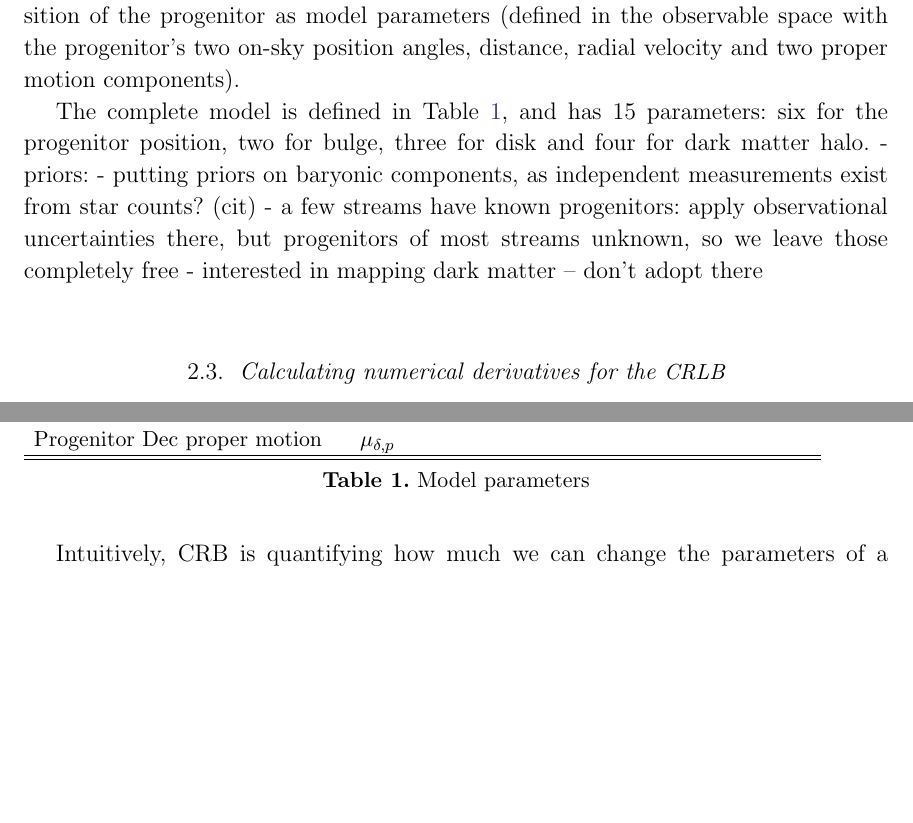
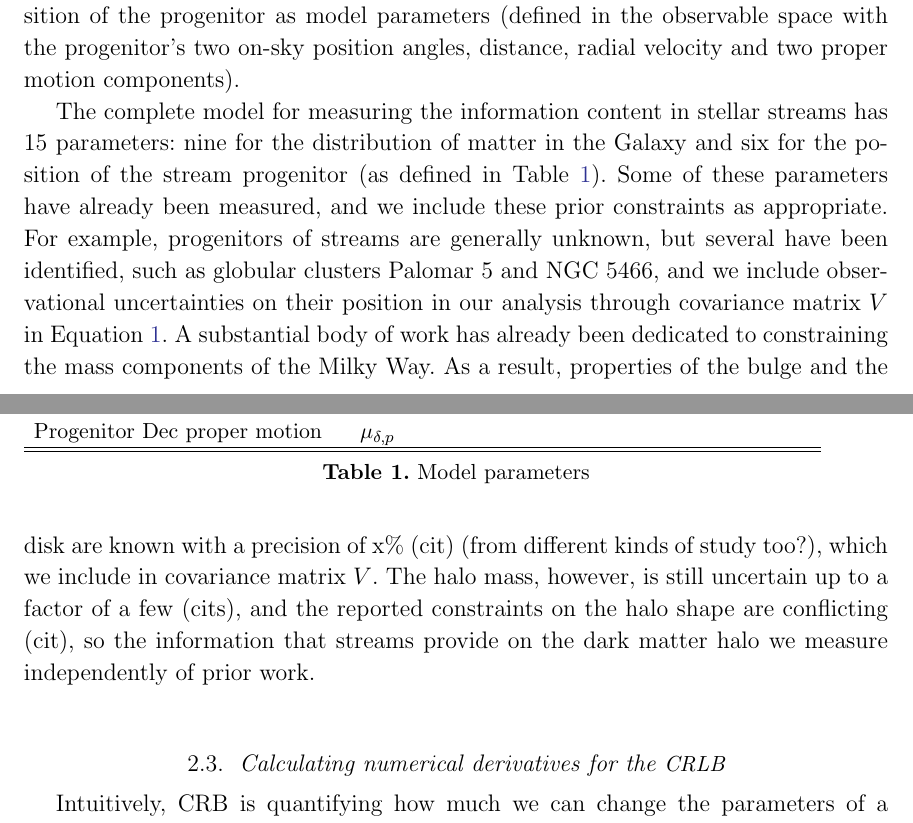
Before and after one commit to abonaca/stream_information, a LaTeX paper (paper/crlb.tex): two parts of pages 4 and 5 of 11, joined at a grey line, cut so that both start at the same text, the shorter picture padded with empty space. Compiled offline with pdfLaTeX.

Commit message:
text on priors

```diff
--- a/paper/crlb.tex
+++ b/paper/crlb.tex
@@ -132,11 +132,12 @@ Some streams have been better characterized, for example, with radial velocities
 In Appendix~\ref{sec:streams}, we provide current progenitor positions, initial masses and stream ages, which reproduce observations for most of the Galactic streams present in the PanSTARRS1 footprint, as well as more details on the above procedure.
 When calculating the \CRLB\ for streams, we keep the progenitor mass and age fixed at their best-fitting values, as they are highly degenerate, and only use the present-day position of the progenitor as model parameters (defined in the observable space with the progenitor's two on-sky position angles, distance, radial velocity and two proper motion components).
 
-The complete model is defined in Table~\ref{t:model}, and has 15 parameters: six for the progenitor position, two for bulge, three for disk and four for dark matter halo.
-- priors:
-- putting priors on baryonic components, as independent measurements exist from star counts? (cit)
-- a few streams have known progenitors: apply observational uncertainties there, but progenitors of most streams unknown, so we leave those completely free
-- interested in mapping dark matter -- don't adopt there
+The complete model for measuring the information content in stellar streams has 15 parameters: nine for the distribution of matter in the Galaxy and six for the position of the stream progenitor (as defined in Table~\ref{t:model}).
+Some of these parameters have already been measured, and we include these prior constraints as appropriate.
+For example, progenitors of streams are generally unknown, but several have been identified, such as globular clusters Palomar~5 and NGC~5466, and we include observational uncertainties on their position in our analysis through covariance matrix $V$ in Equation~\ref{eq:crlb}.
+A substantial body of work has already been dedicated to constraining the mass components of the Milky Way.
+As a result, properties of the bulge and the disk are known with a precision of x\% (cit) (from different kinds of study too?), which we include in covariance matrix $V$.
+The halo mass, however, is still uncertain up to a factor of a few (cits), and the reported constraints on the halo shape are conflicting (cit), so the information that streams provide on the dark matter halo we measure independently of prior work.
 
 \begin{center}
 \begin{table}
```
Also changed, not shown: paper/crlb.tex (6 more changed lines).
